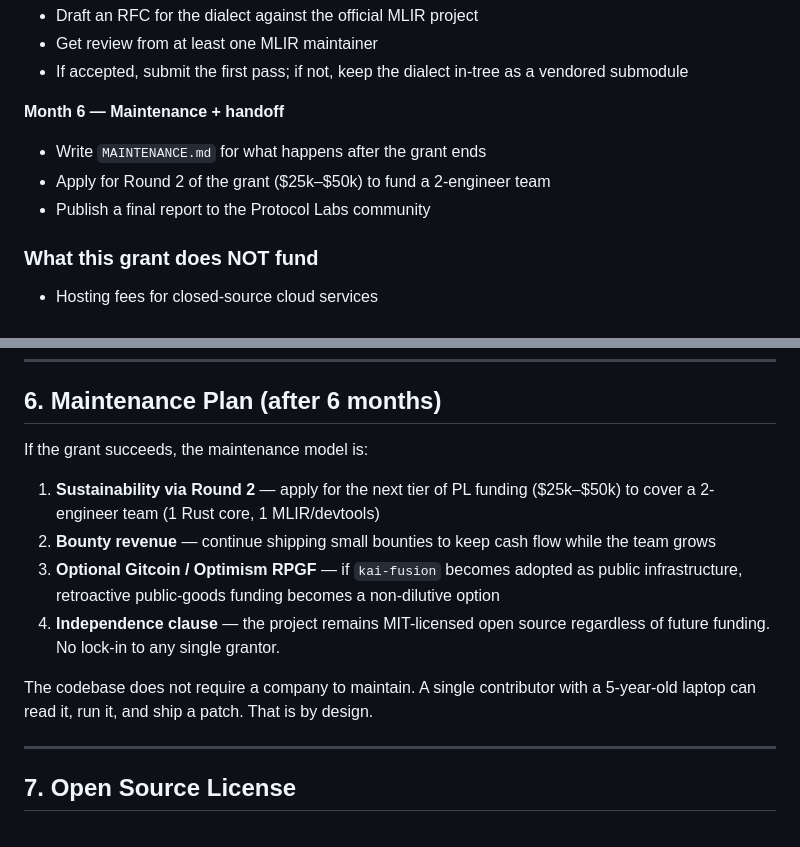
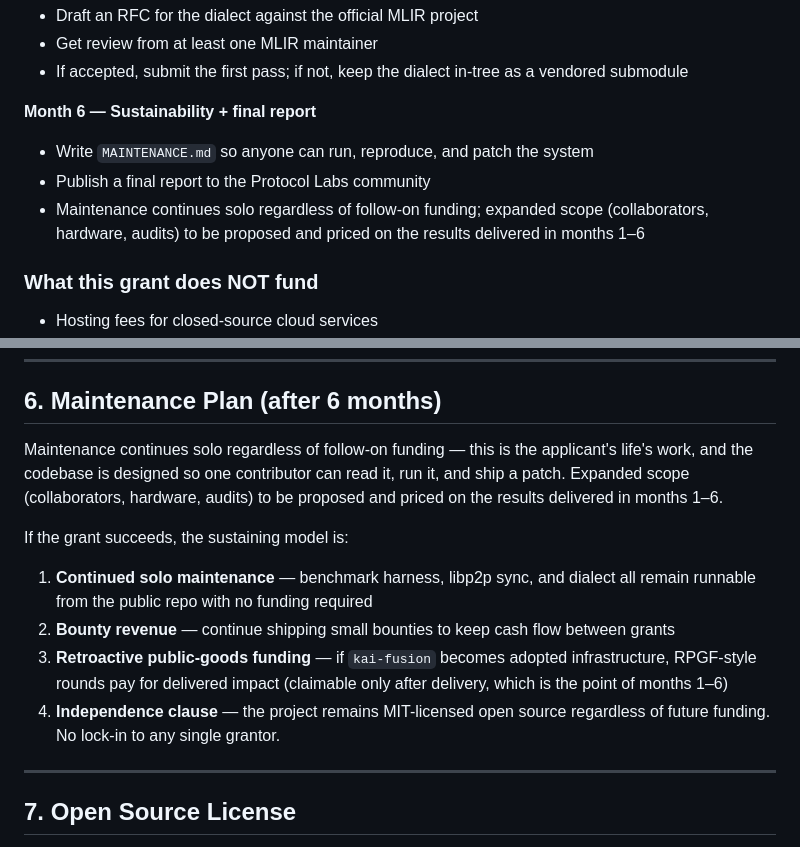
Before and after one commit to n4rus/axiom_horizon, a Markdown page: grants/PROTOCOL_LABS_GRANT.md, 2 parts joined by grey strips. Rendered like a GitHub page.

Commit message:
Grants: Month 6 as Sustainability, open follow-on pricing
No handoff fiction, no pre-priced Round 2. Maintenance continues
solo; expanded scope priced on delivered months 1-6 results.

```diff
--- a/grants/PROTOCOL_LABS_GRANT.md
+++ b/grants/PROTOCOL_LABS_GRANT.md
@@ -76,10 +76,10 @@ For data-center workloads (cooling optimization, GPU kernel selection, memory pr
 - Get review from at least one MLIR maintainer
 - If accepted, submit the first pass; if not, keep the dialect in-tree as a vendored submodule
 
-**Month 6 — Maintenance + handoff**
-- Write `MAINTENANCE.md` for what happens after the grant ends
-- Apply for Round 2 of the grant ($25k–$50k) to fund a 2-engineer team
+**Month 6 — Sustainability + final report**
+- Write `MAINTENANCE.md` so anyone can run, reproduce, and patch the system
 - Publish a final report to the Protocol Labs community
+- Maintenance continues solo regardless of follow-on funding; expanded scope (collaborators, hardware, audits) to be proposed and priced on the results delivered in months 1–6
 
 ### What this grant does NOT fund
 - Hosting fees for closed-source cloud services
@@ -149,14 +149,14 @@ This is not a person who disappears when conditions get hard. It is a person who
 
 ## 6. Maintenance Plan (after 6 months)
 
-If the grant succeeds, the maintenance model is:
+Maintenance continues solo regardless of follow-on funding — this is the applicant's life's work, and the codebase is designed so one contributor can read it, run it, and ship a patch. Expanded scope (collaborators, hardware, audits) to be proposed and priced on the results delivered in months 1–6.
 
-1. **Sustainability via Round 2** — apply for the next tier of PL funding ($25k–$50k) to cover a 2-engineer team (1 Rust core, 1 MLIR/devtools)
-2. **Bounty revenue** — continue shipping small bounties to keep cash flow while the team grows
-3. **Optional Gitcoin / Optimism RPGF** — if `kai-fusion` becomes adopted as public infrastructure, retroactive public-goods funding becomes a non-dilutive option
+If the grant succeeds, the sustaining model is:
+
+1. **Continued solo maintenance** — benchmark harness, libp2p sync, and dialect all remain runnable from the public repo with no funding required
+2. **Bounty revenue** — continue shipping small bounties to keep cash flow between grants
+3. **Retroactive public-goods funding** — if `kai-fusion` becomes adopted infrastructure, RPGF-style rounds pay for delivered impact (claimable only after delivery, which is the point of months 1–6)
 4. **Independence clause** — the project remains MIT-licensed open source regardless of future funding. No lock-in to any single grantor.
-
-The codebase does not require a company to maintain. A single contributor with a 5-year-old laptop can read it, run it, and ship a patch. That is by design.
 
 ---
 
```
Also changed, not shown: grants/GITCOIN_GRANT.md (+1 -1 lines).
